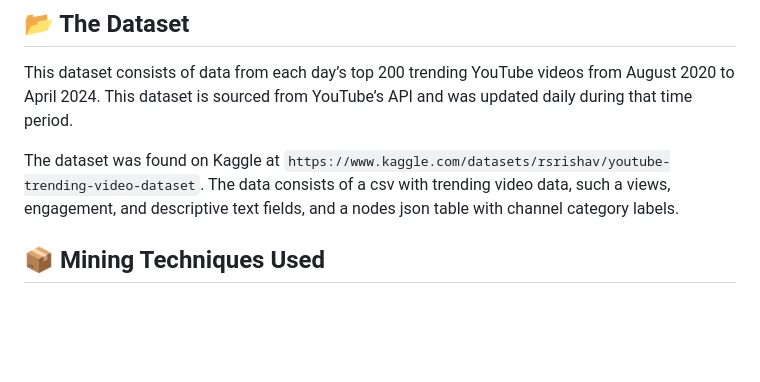
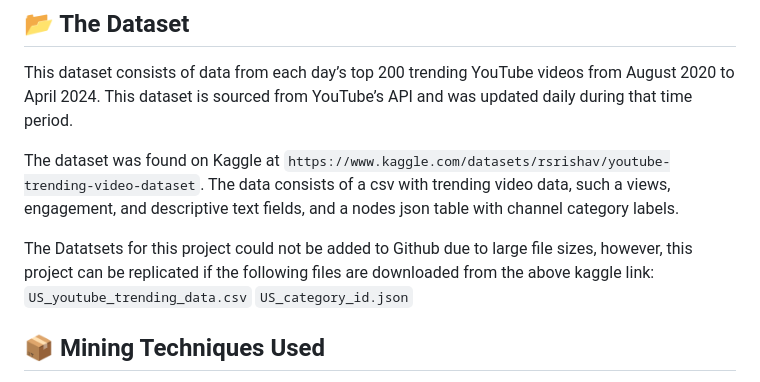
Before and after one commit to alivardic/youtube_trending-analysis, a Markdown page: README.md, the part around the change. Drawn GitHub-style; blank space fills up the shorter version.

```diff
--- a/README.md
+++ b/README.md
@@ -24,6 +24,10 @@
 This dataset consists of data from each day’s top 200 trending YouTube videos from August 2020 to April 2024. This dataset is sourced from YouTube’s API and was updated daily during that time period.
 
 The dataset was found on Kaggle at `https://www.kaggle.com/datasets/rsrishav/youtube-trending-video-dataset`. The data consists of a csv with trending video data, such a views, engagement, and descriptive text fields, and a nodes json table with channel category labels.
+
+The Datatsets for this project could not be added to Github due to large file sizes, however, this project can be replicated if the following files are downloaded from the above kaggle link:
+`US_youtube_trending_data.csv`
+`US_category_id.json`
 
 ## 📦 Mining Techniques Used
 - Data cleaning and wrangling (`dplyr`, `tidyr`)
```
